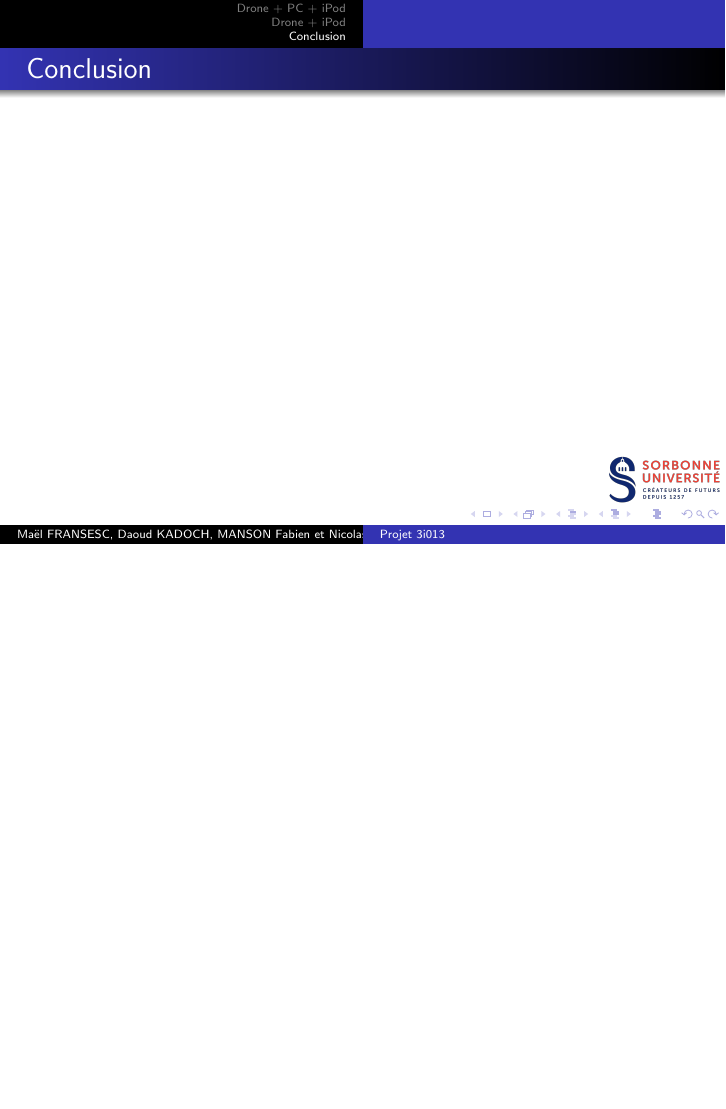
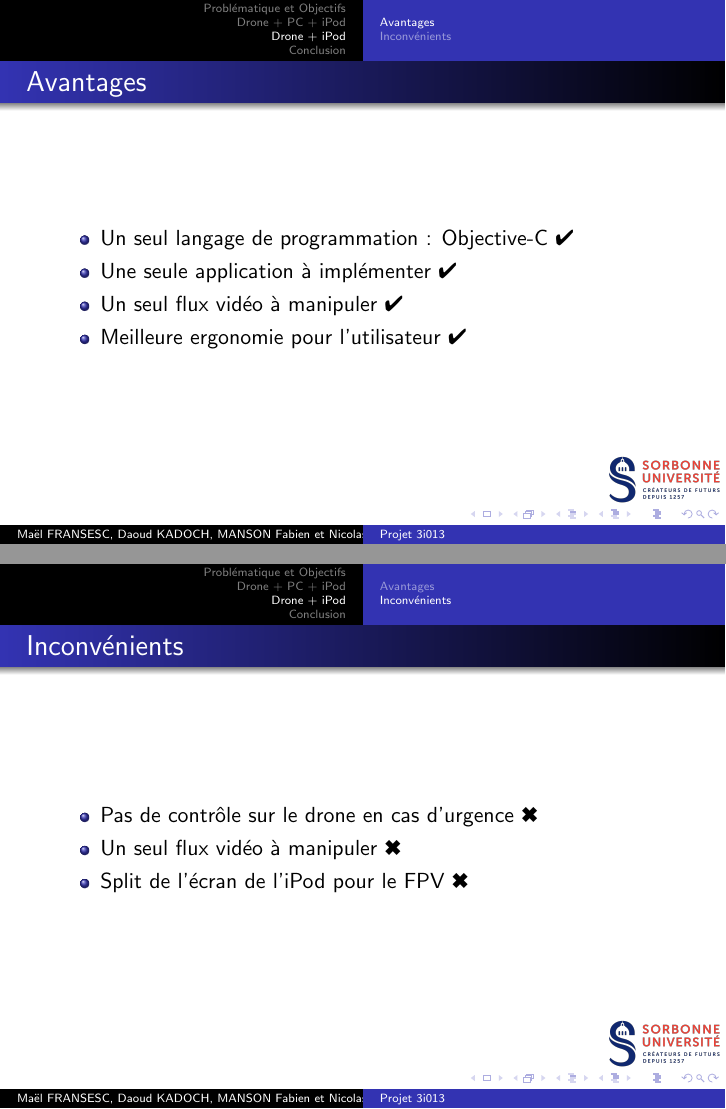
Before and after one commit to FabienMnsn/3i013-Bebop2, LaTeX slides (Réu 25fev/Présentation du 25 Février.tex): page 5 of 5 before the commit and pages 10 and 11 of 12 after it, the two joined at a grey line, the shorter picture padded with empty space. Compiled offline with pdfLaTeX.

Commit message:
Add files via upload

```diff
--- a/Réu 25fev/Présentation du 25 Février.tex
+++ b/Réu 25fev/Présentation du 25 Février.tex
@@ -13,6 +13,7 @@
 \institute{Sorbonne Université}
 \date{Lundi 25 Février 2019}
 %\subject{}
+\usepackage{pifont}% http://ctan.org/pkg/pifont
 \begin{document}
 
 \begin{frame}
@@ -25,0 +29,3 @@
+\section{Problématique et Objectifs}
+\begin{frame}
+\frametitle{Problématique et Objectifs}
@@ -30,0 +60,14 @@
+\subsection{Avantages}
+\begin{frame}
+\frametitle{Avantages}
+
+\begin{itemize}
+\item Puissance de calcul \ding{52}
+
+\item Split screen de l'iPod pour le FPV \ding{52}
+\end{itemize}
+\end{frame}
+
+\subsection{Inconvénients}
+\begin{frame}
+\frametitle{Inconvénients}
@@ -35,0 +99,26 @@
+\subsection{Avantages}
+\begin{frame}
+\frametitle{Avantages}
+\begin{itemize}
+    \item Un seul langage de programmation : Objective-C \ding{52}
+
+    \item Une seule application à implémenter \ding{52}
+
+    \item Un seul flux vidéo à manipuler \ding{52}
+
+    \item Meilleure ergonomie pour l'utilisateur \ding{52}
+  \end{itemize}
+\end{frame}
+
+\subsection{Inconvénients}
+\begin{frame}
+\frametitle{Inconvénients}
+
+\begin{itemize}
+    \item Pas de contrôle sur le drone en cas d'urgence \ding{54}
+
+    \item Un seul flux vidéo à manipuler \ding{54}
+
+    \item Split de l'écran de l'iPod pour le FPV \ding{54}
+
+  \end{itemize}
```
Also changed, not shown: Réu 25fev/Présentation du 25 Février.pdf, Réu 25fev/acteurs.png (added), Réu 25fev/bebop2.png (added), Réu 25fev/bebop_face.jpg (added), Réu 25fev/drone+ipod.png (added), Réu 25fev/fpv.png (added), Réu 25fev/point.png (added), Réu 25fev/schemaPC.png (added), Réu 25fev/tableau.png (added), Réu 25fev/Présentation du 25 Février.tex (53 more changed lines), 6 other files.
